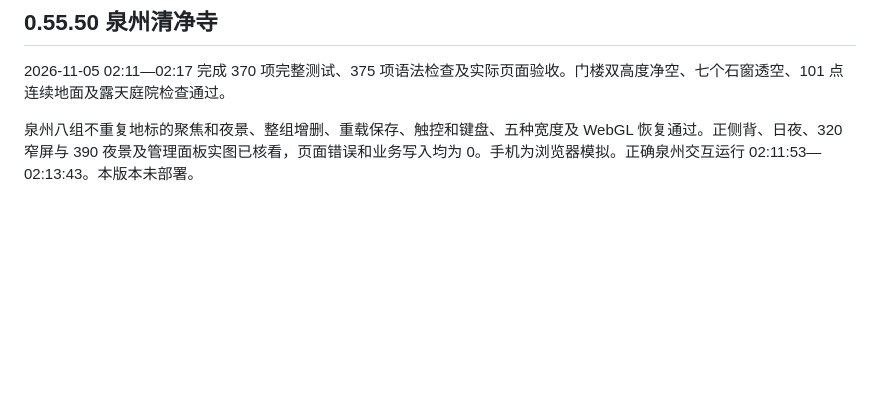
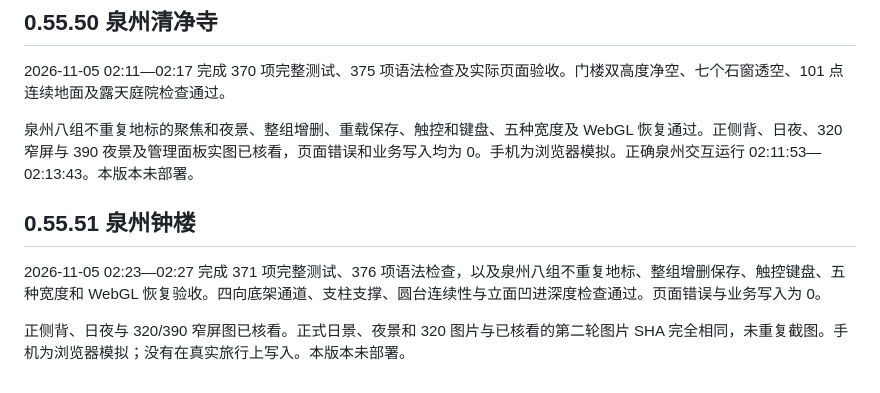
Before and after one commit to Monking-peng/travel-planet, a Markdown page: docs/TESTING.md, the part around the change. GitHub-like rendering; blank space fills up the shorter version.

```diff
--- a/docs/TESTING.md
+++ b/docs/TESTING.md
@@ -524,3 +524,10 @@ python tools/travel-flow-check.py
 2026-11-05 02:11—02:17 完成 370 项完整测试、375 项语法检查及实际页面验收。门楼双高度净空、七个石窗透空、101 点连续地面及露天庭院检查通过。
 
 泉州八组不重复地标的聚焦和夜景、整组增删、重载保存、触控和键盘、五种宽度及 WebGL 恢复通过。正侧背、日夜、320 窄屏与 390 夜景及管理面板实图已核看，页面错误和业务写入均为 0。手机为浏览器模拟。正确泉州交互运行 02:11:53—02:13:43。本版本未部署。
+
+
+## 0.55.51 泉州钟楼
+
+2026-11-05 02:23—02:27 完成 371 项完整测试、376 项语法检查，以及泉州八组不重复地标、整组增删保存、触控键盘、五种宽度和 WebGL 恢复验收。四向底架通道、支柱支撑、圆台连续性与立面凹进深度检查通过。页面错误与业务写入为 0。
+
+正侧背、日夜与 320/390 窄屏图已核看。正式日景、夜景和 320 图片与已核看的第二轮图片 SHA 完全相同，未重复截图。手机为浏览器模拟；没有在真实旅行上写入。本版本未部署。
```
Also changed, not shown: README.md (+1 -1 lines), docs/QUANZHOU_REFERENCES.md (+8 -1 lines), docs/quanzhou-clock-320.png (added), docs/quanzhou-clock-day.png (added), docs/quanzhou-clock-night.png (added), 6 other files.
